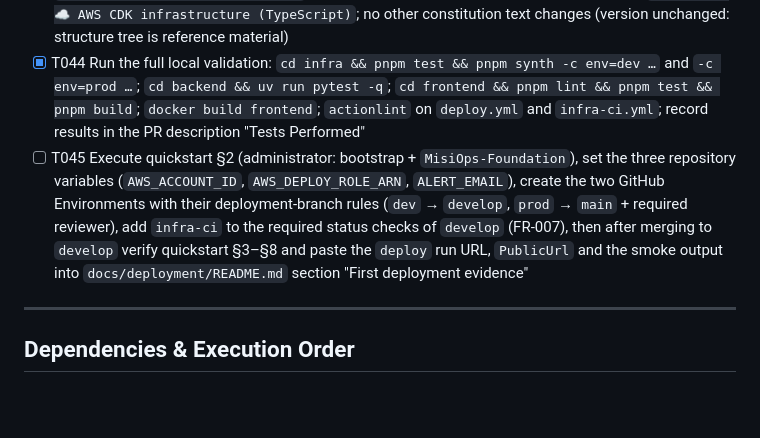
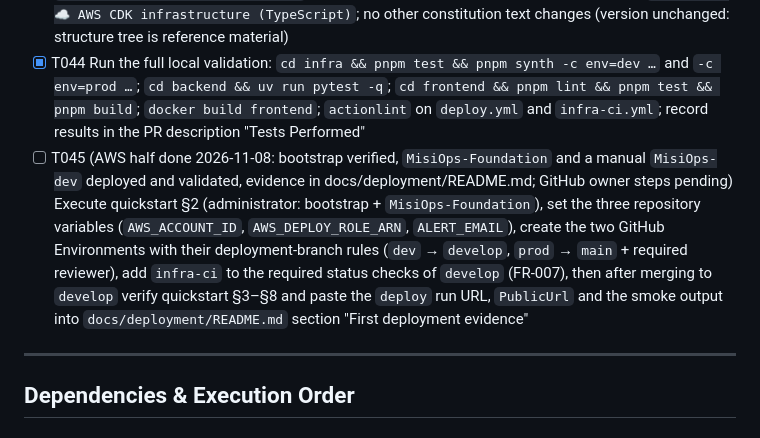
Before and after one commit to jeffreymonjacastro/MisiOps, a Markdown page: specs/012-aws-deployment/tasks.md, the part around the change. Rendered like a GitHub page; blank space fills up the shorter version.

```diff
--- a/specs/012-aws-deployment/tasks.md
+++ b/specs/012-aws-deployment/tasks.md
@@ -185,7 +185,7 @@
 - [X] T042 [P] Complete `docs/deployment/README.md` (English, FR-019) with the remaining sections: overview diagram (text) of GitHub → OIDC → ECR/CDK → CloudFront → ALB → Fargate → RDS; "How a merge becomes a deployment" (develop → devsecops → deploy → dev); "Required status checks" (owner adds `infra-ci` to `develop`); "Costs and budget alerts" (60 USD ceiling, 80 %/100 % notifications, what "idle" means: zero user traffic, health checks only); "Tearing down dev"; "Creating prod later" (`cdk deploy MisiOps-prod` happens via the first approved `main` run); link from `README.md` "Get Started"
 - [X] T043 [P] Update the repository-structure trees in `AGENTS.md` and `.specify/memory/constitution.md` (Technology Stack → Repository Structure) to add `infra/  # ☁️ AWS CDK infrastructure (TypeScript)`; no other constitution text changes (version unchanged: structure tree is reference material)
 - [X] T044 Run the full local validation: `cd infra && pnpm test && pnpm synth -c env=dev …` and `-c env=prod …`; `cd backend && uv run pytest -q`; `cd frontend && pnpm lint && pnpm test && pnpm build`; `docker build frontend`; `actionlint` on `deploy.yml` and `infra-ci.yml`; record results in the PR description "Tests Performed"
-- [ ] T045 Execute quickstart §2 (administrator: bootstrap + `MisiOps-Foundation`), set the three repository variables (`AWS_ACCOUNT_ID`, `AWS_DEPLOY_ROLE_ARN`, `ALERT_EMAIL`), create the two GitHub Environments with their deployment-branch rules (`dev` → `develop`, `prod` → `main` + required reviewer), add `infra-ci` to the required status checks of `develop` (FR-007), then after merging to `develop` verify quickstart §3–§8 and paste the `deploy` run URL, `PublicUrl` and the smoke output into `docs/deployment/README.md` section "First deployment evidence"
+- [ ] T045 (AWS half done 2026-11-08: bootstrap verified, `MisiOps-Foundation` and a manual `MisiOps-dev` deployed and validated, evidence in docs/deployment/README.md; GitHub owner steps pending) Execute quickstart §2 (administrator: bootstrap + `MisiOps-Foundation`), set the three repository variables (`AWS_ACCOUNT_ID`, `AWS_DEPLOY_ROLE_ARN`, `ALERT_EMAIL`), create the two GitHub Environments with their deployment-branch rules (`dev` → `develop`, `prod` → `main` + required reviewer), add `infra-ci` to the required status checks of `develop` (FR-007), then after merging to `develop` verify quickstart §3–§8 and paste the `deploy` run URL, `PublicUrl` and the smoke output into `docs/deployment/README.md` section "First deployment evidence"
 
 ---
 
```
Also changed, not shown: docs/deployment/README.md (+11 -1 lines).
